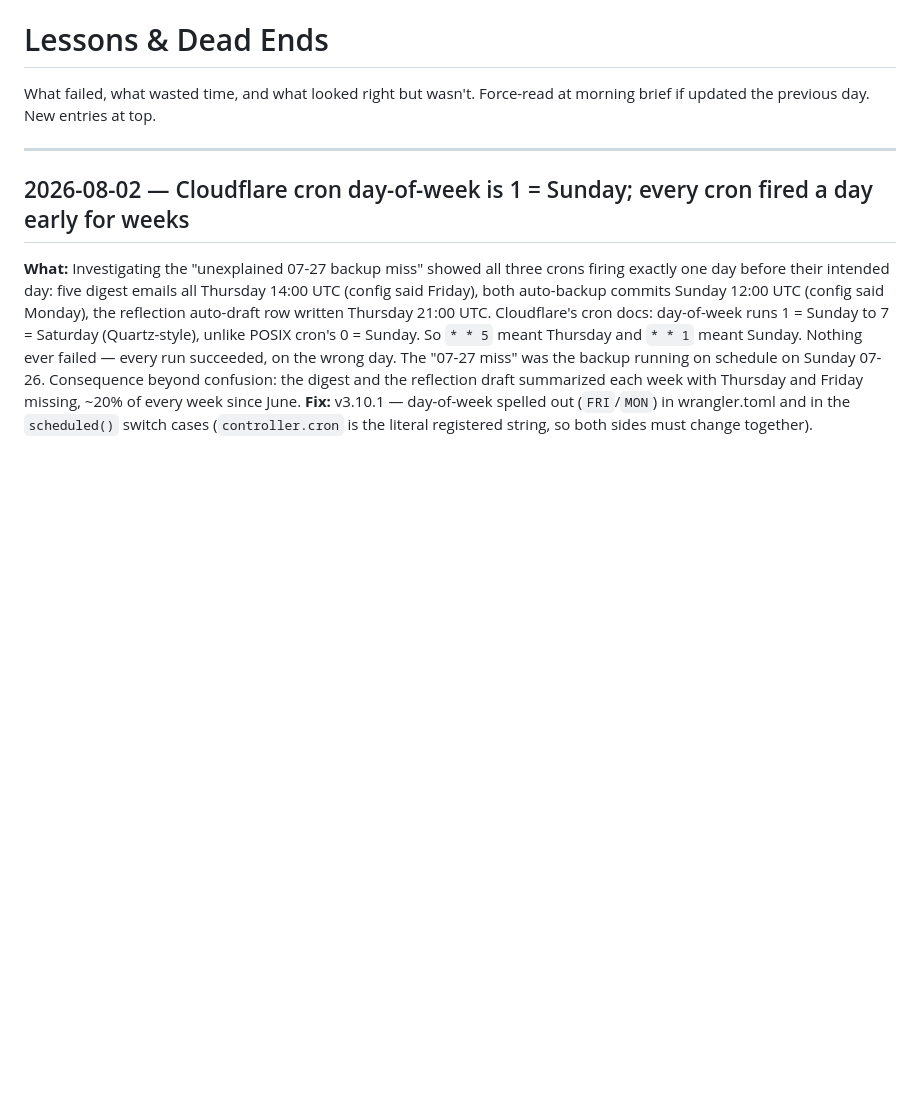
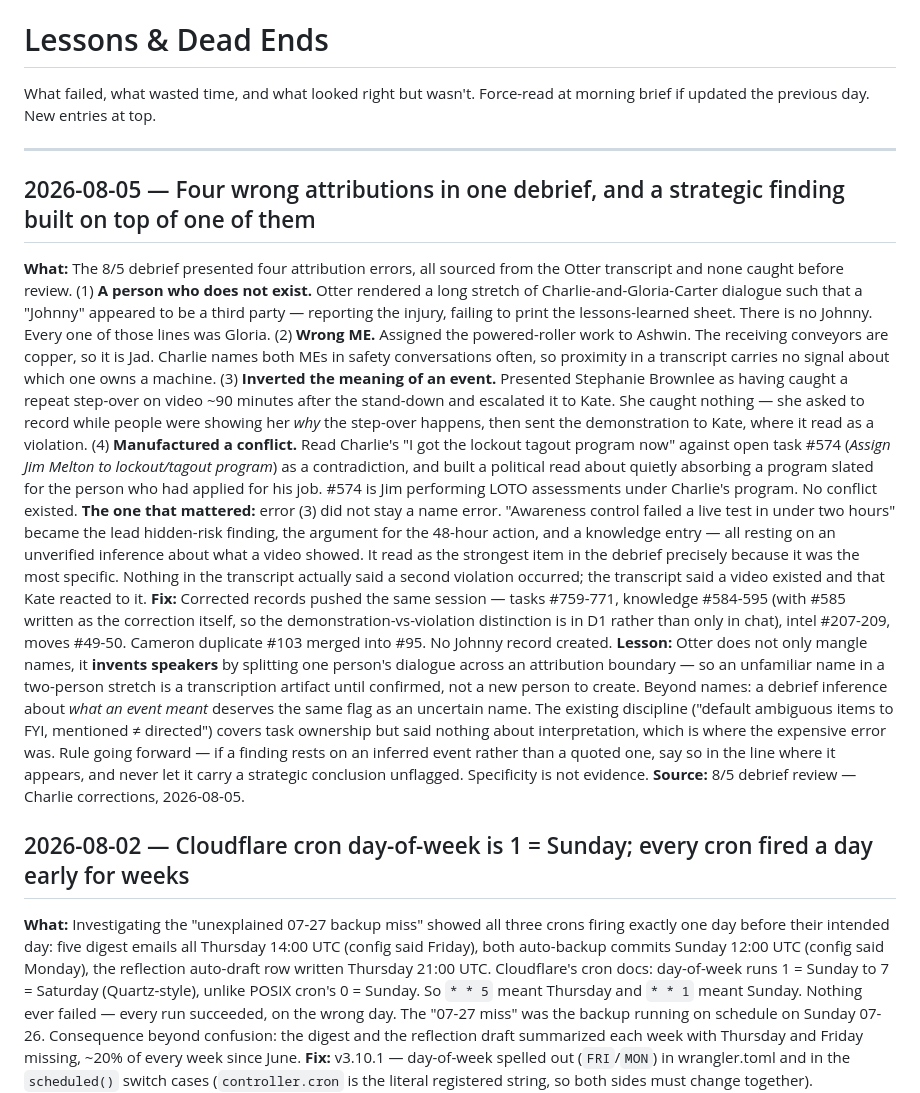
Before and after one commit to cball8475/EATON, a Markdown page: kb/lessons.md, the part around the change. Drawn GitHub-style; blank space fills up the shorter version.

Commit message:
kb: log 8/5 debrief attribution failures
Four wrong attributions in one debrief, all sourced from the Otter
transcript and none caught before review:

- a phantom person (Otter split Charlie/Gloria dialogue into a "Johnny")
- wrong ME (Ashwin assigned copper-side work that belongs to Jad)
- inverted the meaning of the stand-down video
- manufactured a conflict against task #574

The third one is the reason for the entry: it did not stay a name error.
It became the lead hidden-risk finding and drove the recommended 48-hour
action, resting entirely on an inferred event rather than a quoted one.

Records this note: an unfamiliar name in a two-person stretch is a
transcription artifact until confirmed, and an inference about what an
event *meant* needs the same uncertainty flag the protocol already
requires for task ownership.

Co-Authored-By: Claude Opus 5 <noreply@anthropic.com>
Claude-Session: https://claude.ai/code/session_01Qko9gFrjTawBnUc63rXDTH

```diff
--- a/kb/lessons.md
+++ b/kb/lessons.md
@@ -3,6 +3,13 @@
 What failed, what wasted time, and what looked right but wasn't. Force-read at morning brief if updated the previous day. New entries at top.
 
 ---
+
+## 2026-08-05 — Four wrong attributions in one debrief, and a strategic finding built on top of one of them
+**What:** The 8/5 debrief presented four attribution errors, all sourced from the Otter transcript and none caught before review. (1) **A person who does not exist.** Otter rendered a long stretch of Charlie-and-Gloria-Carter dialogue such that a "Johnny" appeared to be a third party — reporting the injury, failing to print the lessons-learned sheet. There is no Johnny. Every one of those lines was Gloria. (2) **Wrong ME.** Assigned the powered-roller work to Ashwin. The receiving conveyors are copper, so it is Jad. Charlie names both MEs in safety conversations often, so proximity in a transcript carries no signal about which one owns a machine. (3) **Inverted the meaning of an event.** Presented Stephanie Brownlee as having caught a repeat step-over on video ~90 minutes after the stand-down and escalated it to Kate. She caught nothing — she asked to record while people were showing her *why* the step-over happens, then sent the demonstration to Kate, where it read as a violation. (4) **Manufactured a conflict.** Read Charlie's "I got the lockout tagout program now" against open task #574 (*Assign Jim Melton to lockout/tagout program*) as a contradiction, and built a political read about quietly absorbing a program slated for the person who had applied for his job. #574 is Jim performing LOTO assessments under Charlie's program. No conflict existed.
+**The one that mattered:** error (3) did not stay a name error. "Awareness control failed a live test in under two hours" became the lead hidden-risk finding, the argument for the 48-hour action, and a knowledge entry — all resting on an unverified inference about what a video showed. It read as the strongest item in the debrief precisely because it was the most specific. Nothing in the transcript actually said a second violation occurred; the transcript said a video existed and that Kate reacted to it.
+**Fix:** Corrected records pushed the same session — tasks #759-771, knowledge #584-595 (with #585 written as the correction itself, so the demonstration-vs-violation distinction is in D1 rather than only in chat), intel #207-209, moves #49-50. Cameron duplicate #103 merged into #95. No Johnny record created.
+**Lesson:** Otter does not only mangle names, it **invents speakers** by splitting one person's dialogue across an attribution boundary — so an unfamiliar name in a two-person stretch is a transcription artifact until confirmed, not a new person to create. Beyond names: a debrief inference about *what an event meant* deserves the same flag as an uncertain name. The existing discipline ("default ambiguous items to FYI, mentioned ≠ directed") covers task ownership but said nothing about interpretation, which is where the expensive error was. Rule going forward — if a finding rests on an inferred event rather than a quoted one, say so in the line where it appears, and never let it carry a strategic conclusion unflagged. Specificity is not evidence.
+**Source:** 8/5 debrief review — Charlie corrections, 2026-08-05.
 
 ## 2026-08-02 — Cloudflare cron day-of-week is 1 = Sunday; every cron fired a day early for weeks
 **What:** Investigating the "unexplained 07-27 backup miss" showed all three crons firing exactly one day before their intended day: five digest emails all Thursday 14:00 UTC (config said Friday), both auto-backup commits Sunday 12:00 UTC (config said Monday), the reflection auto-draft row written Thursday 21:00 UTC. Cloudflare's cron docs: day-of-week runs 1 = Sunday to 7 = Saturday (Quartz-style), unlike POSIX cron's 0 = Sunday. So `* * 5` meant Thursday and `* * 1` meant Sunday. Nothing ever failed — every run succeeded, on the wrong day. The "07-27 miss" was the backup running on schedule on Sunday 07-26. Consequence beyond confusion: the digest and the reflection draft summarized each week with Thursday and Friday missing, ~20% of every week since June.
```
